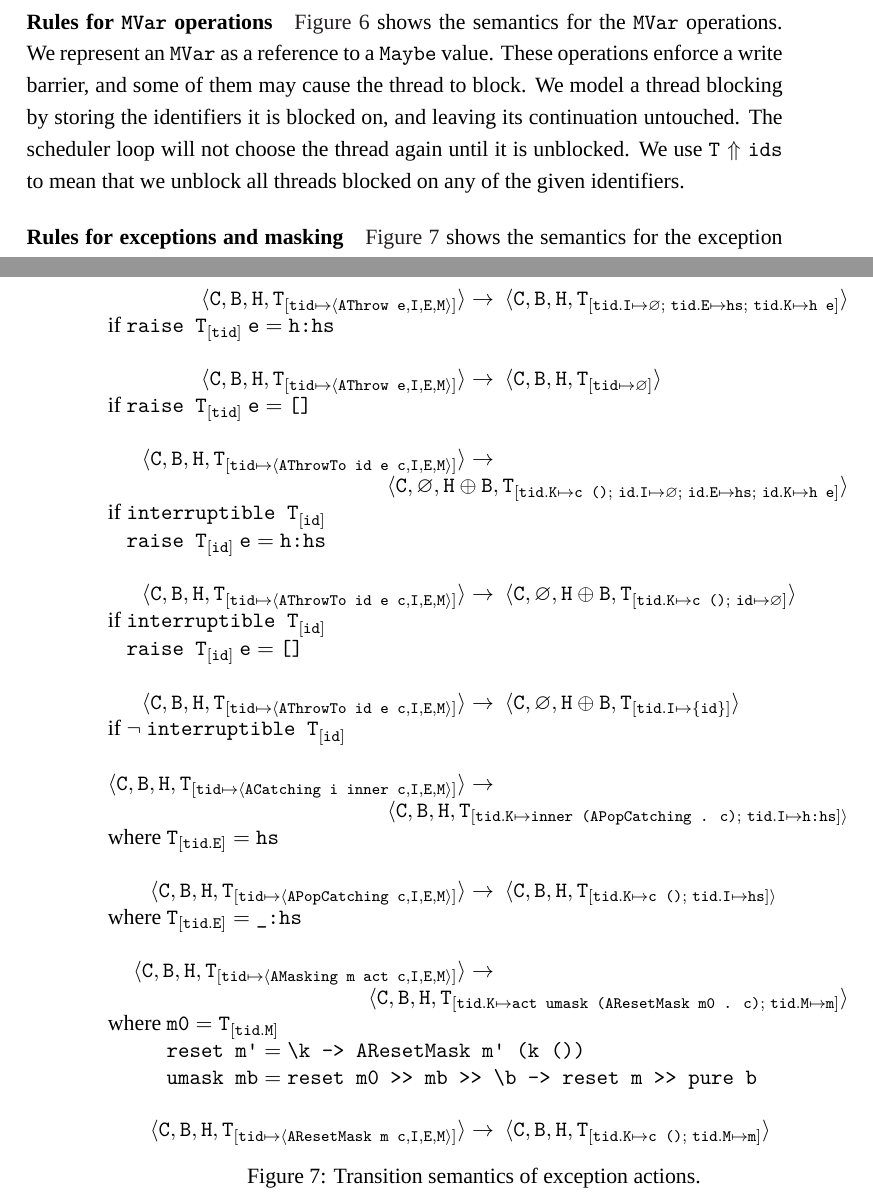
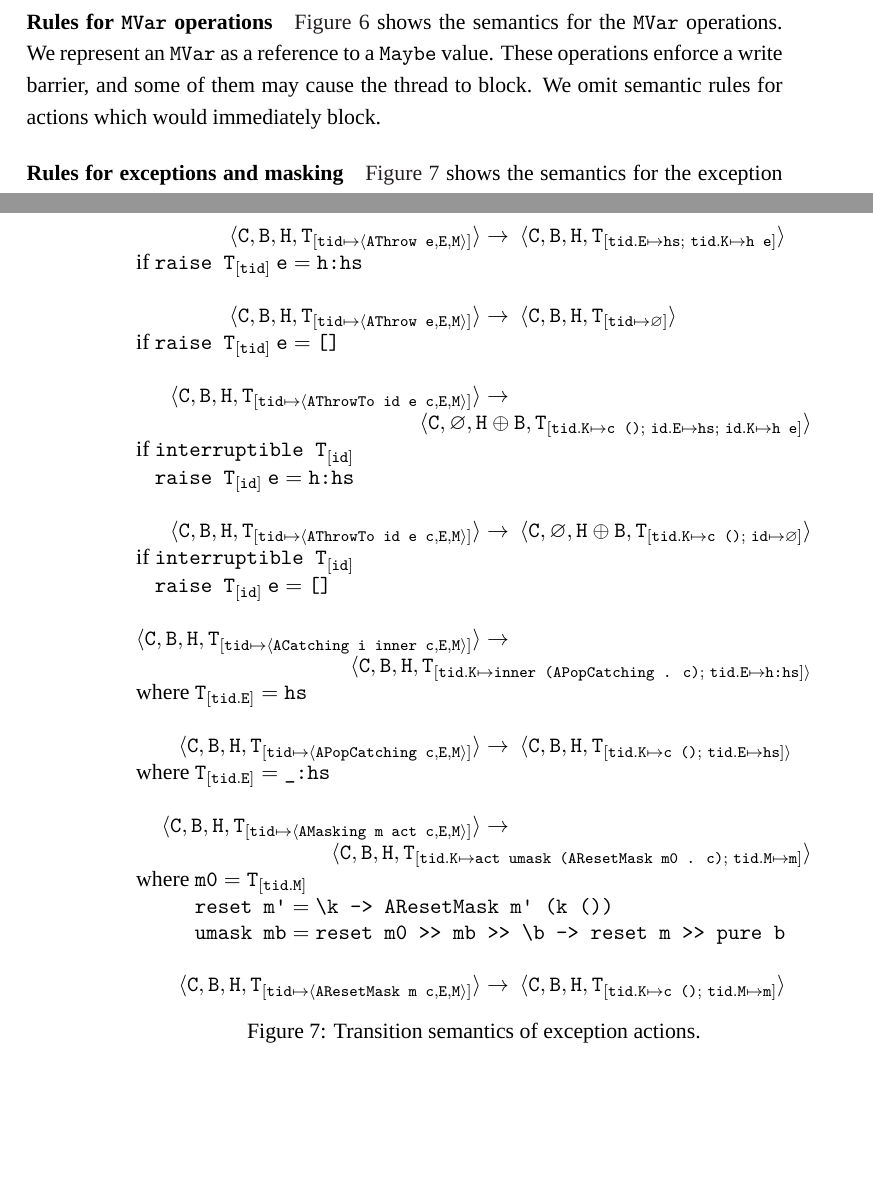
Before and after one commit to barrucadu/phd, a LaTeX thesis (thesis/thesis.tex, which reads thesis/dejafu.tex): two parts of pages 79 and 82 of 181, joined at a grey line, cut so that both start at the same text, the shorter picture padded with empty space. Compiled offline with XeLaTeX; a missing font is replaced by an installed copy or a similar font.

Commit message:
Semantics: remove explicit mention of blocking

```diff
--- a/thesis/dejafu.tex
+++ b/thesis/dejafu.tex
@@ -1001,12 +1000,8 @@ phantom thread for each nonempty buffer, and no more.
 \Cref{fig:sem_mvar} shows the semantics for the \verb|MVar|
 operations.  We represent an \verb|MVar| as a reference to a
 \verb|Maybe| value.  These operations enforce a write barrier, and
-some of them may cause the thread to block.  We model a thread
-blocking by storing the identifiers it is blocked on, and leaving its
-continuation untouched.  The scheduler loop will not choose the thread
-again until it is unblocked.  We use
-$\texttt{T} \Uparrow \texttt{ids}$ to mean that we unblock all threads
-blocked on any of the given identifiers.
+some of them may cause the thread to block.  We omit semantic rules
+for actions which would immediately block.
 
 \paragraph{Rules for exceptions and masking}
 \Cref{fig:sem_exc} shows the semantics for the exception and masking
@@ -1130,7 +1113,7 @@ $\langle\texttt{C}, \varnothing, \texttt{H} \oplus \texttt{B}, \texttt{T}_{[\tex
 \centering
 \begin{tabular}{r@{\hspace{0.5em}}l}
 $\semlrule{AThrow e}\rightarrow$&
-$\langle\texttt{C}, \texttt{B}, \texttt{H}, \texttt{T}_{[\texttt{tid}.\texttt{I} \mapsto \varnothing;~\texttt{tid}.\texttt{E} \mapsto \texttt{hs};~\texttt{tid}.\texttt{K} \mapsto \texttt{h e}]}\rangle$ \\
+$\langle\texttt{C}, \texttt{B}, \texttt{H}, \texttt{T}_{[\texttt{tid}.\texttt{E} \mapsto \texttt{hs};~\texttt{tid}.\texttt{K} \mapsto \texttt{h e}]}\rangle$ \\
 \multicolumn{2}{l}{if $\texttt{raise T}_{[\texttt{tid}]}~\texttt{e} = \texttt{h:hs}$}\\
 & \\
 $\semlrule{AThrow e}\rightarrow$&
@@ -1138,7 +1121,7 @@ $\langle\texttt{C}, \texttt{B}, \texttt{H}, \texttt{T}_{[\texttt{tid} \mapsto \v
 \multicolumn{2}{l}{if $\texttt{raise T}_{[\texttt{tid}]}~\texttt{e} = \texttt{[]}$}\\
 & \\
 $\semlrule{AThrowTo id e c}\rightarrow$\\
-\multicolumn{2}{r}{$\langle\texttt{C}, \varnothing, \texttt{H} \oplus \texttt{B}, \texttt{T}_{[\texttt{tid}.\texttt{K} \mapsto \texttt{c ()};~\texttt{id}.\texttt{I} \mapsto \varnothing;~\texttt{id}.\texttt{E} \mapsto \texttt{hs};~\texttt{id}.\texttt{K} \mapsto \texttt{h e}]}\rangle$} \\
+\multicolumn{2}{r}{$\langle\texttt{C}, \varnothing, \texttt{H} \oplus \texttt{B}, \texttt{T}_{[\texttt{tid}.\texttt{K} \mapsto \texttt{c ()};~\texttt{id}.\texttt{E} \mapsto \texttt{hs};~\texttt{id}.\texttt{K} \mapsto \texttt{h e}]}\rangle$} \\
 \multicolumn{2}{l}{if $\texttt{interruptible T}_{[\texttt{id}]}$}\\
 \multicolumn{2}{l}{\hphantom{if }$\texttt{raise T}_{[\texttt{id}]}~\texttt{e} = \texttt{h:hs}$}\\
 & \\
@@ -1147,16 +1130,12 @@ $\langle\texttt{C}, \varnothing, \texttt{H} \oplus \texttt{B}, \texttt{T}_{[\tex
 \multicolumn{2}{l}{if $\texttt{interruptible T}_{[\texttt{id}]}$}\\
 \multicolumn{2}{l}{\hphantom{if }$\texttt{raise T}_{[\texttt{id}]}~\texttt{e} = \texttt{[]}$}\\
 & \\
-$\semlrule{AThrowTo id e c}\rightarrow$&
-$\langle\texttt{C}, \varnothing, \texttt{H} \oplus \texttt{B}, \texttt{T}_{[\texttt{tid}.\texttt{I} \mapsto \{\texttt{id}\}]}\rangle$ \\
-\multicolumn{2}{l}{if $\lnot~ \texttt{interruptible T}_{[\texttt{id}]}$}\\
-& \\
 $\semlrule{ACatching i inner c}\rightarrow$\\
-\multicolumn{2}{r}{$\langle\texttt{C}, \texttt{B}, \texttt{H}, \texttt{T}_{[\texttt{tid}.\texttt{K} \mapsto \texttt{inner (APopCatching . c)};~\texttt{tid}.\texttt{I} \mapsto \texttt{h:hs}]\rangle}$} \\
+\multicolumn{2}{r}{$\langle\texttt{C}, \texttt{B}, \texttt{H}, \texttt{T}_{[\texttt{tid}.\texttt{K} \mapsto \texttt{inner (APopCatching . c)};~\texttt{tid}.\texttt{E} \mapsto \texttt{h:hs}]\rangle}$} \\
 \multicolumn{2}{l}{where $\texttt{T}_{[\texttt{tid}.\texttt{E}]} = \texttt{hs}$}\\
 & \\
 $\semlrule{APopCatching c}\rightarrow$&
-$\langle\texttt{C}, \texttt{B}, \texttt{H}, \texttt{T}_{[\texttt{tid}.\texttt{K} \mapsto \texttt{c ()};~\texttt{tid}.\texttt{I} \mapsto \texttt{hs}]\rangle}$ \\
+$\langle\texttt{C}, \texttt{B}, \texttt{H}, \texttt{T}_{[\texttt{tid}.\texttt{K} \mapsto \texttt{c ()};~\texttt{tid}.\texttt{E} \mapsto \texttt{hs}]\rangle}$ \\
 \multicolumn{2}{l}{where $\texttt{T}_{[\texttt{tid}.\texttt{E}]} = \texttt{\_:hs}$}\\
 & \\
 $\semlrule{AMasking m act c}\rightarrow$\\
```
Also changed, not shown: thesis/dejafu.tex (25 more changed lines).
